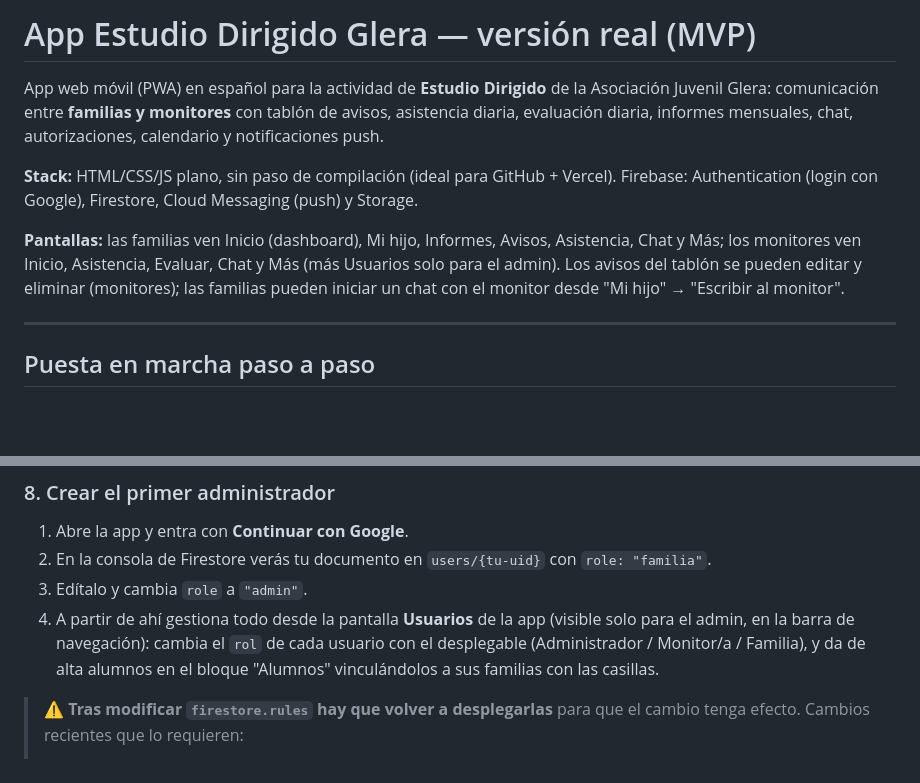
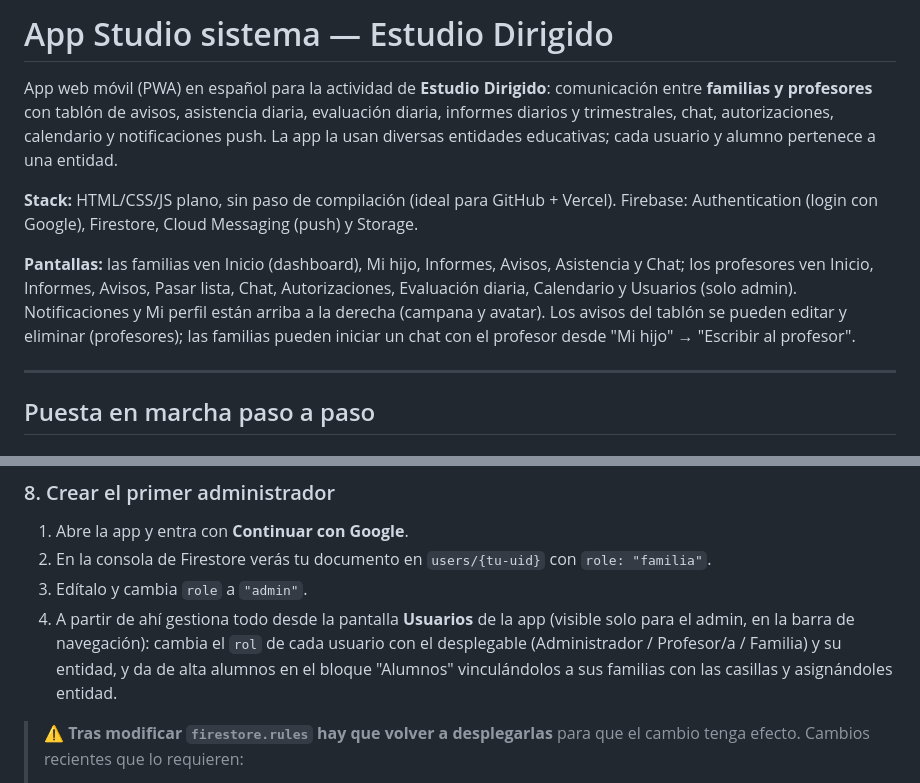
Before and after one commit to gabrielbailly-25/estudio, a Markdown page: README.md, 2 parts joined by grey strips. Drawn GitHub-style; blank space fills up the shorter version.

```diff
--- a/README.md
+++ b/README.md
@@ -1,10 +1,10 @@
-# App Estudio Dirigido Glera — versión real (MVP)
+# App Studio sistema — Estudio Dirigido
 
-App web móvil (PWA) en español para la actividad de **Estudio Dirigido** de la Asociación Juvenil Glera: comunicación entre **familias y monitores** con tablón de avisos, asistencia diaria, evaluación diaria, informes mensuales, chat, autorizaciones, calendario y notificaciones push.
+App web móvil (PWA) en español para la actividad de **Estudio Dirigido**: comunicación entre **familias y profesores** con tablón de avisos, asistencia diaria, evaluación diaria, informes diarios y trimestrales, chat, autorizaciones, calendario y notificaciones push. La app la usan diversas entidades educativas; cada usuario y alumno pertenece a una entidad.
 
 **Stack:** HTML/CSS/JS plano, sin paso de compilación (ideal para GitHub + Vercel). Firebase: Authentication (login con Google), Firestore, Cloud Messaging (push) y Storage.
 
-**Pantallas:** las familias ven Inicio (dashboard), Mi hijo, Informes, Avisos, Asistencia, Chat y Más; los monitores ven Inicio, Asistencia, Evaluar, Chat y Más (más Usuarios solo para el admin). Los avisos del tablón se pueden editar y eliminar (monitores); las familias pueden iniciar un chat con el monitor desde "Mi hijo" → "Escribir al monitor".
+**Pantallas:** las familias ven Inicio (dashboard), Mi hijo, Informes, Avisos, Asistencia y Chat; los profesores ven Inicio, Informes, Avisos, Pasar lista, Chat, Autorizaciones, Evaluación diaria, Calendario y Usuarios (solo admin). Notificaciones y Mi perfil están arriba a la derecha (campana y avatar). Los avisos del tablón se pueden editar y eliminar (profesores); las familias pueden iniciar un chat con el profesor desde "Mi hijo" → "Escribir al profesor".
 
 ---
 
@@ -66,7 +66,7 @@ firebase deploy --only firestore:rules,firestore:indexes
 1. Abre la app y entra con **Continuar con Google**.
 2. En la consola de Firestore verás tu documento en `users/{tu-uid}` con `role: "familia"`.
 3. Edítalo y cambia `role` a `"admin"`.
-4. A partir de ahí gestiona todo desde la pantalla **Usuarios** de la app (visible solo para el admin, en la barra de navegación): cambia el `rol` de cada usuario con el desplegable (Administrador / Monitor/a / Familia), y da de alta alumnos en el bloque "Alumnos" vinculándolos a sus familias con las casillas.
+4. A partir de ahí gestiona todo desde la pantalla **Usuarios** de la app (visible solo para el admin, en la barra de navegación): cambia el `rol` de cada usuario con el desplegable (Administrador / Profesor/a / Familia) y su entidad, y da de alta alumnos en el bloque "Alumnos" vinculándolos a sus familias con las casillas y asignándoles entidad.
 
 > ⚠️ **Tras modificar `firestore.rules` hay que volver a desplegarlas** para que el cambio tenga efecto. Cambios recientes que lo requieren:
 > - La pantalla "Usuarios" necesita el permiso de admin para editar roles.
```
Also changed, not shown: other parts of README.md (+25 -7 lines).
